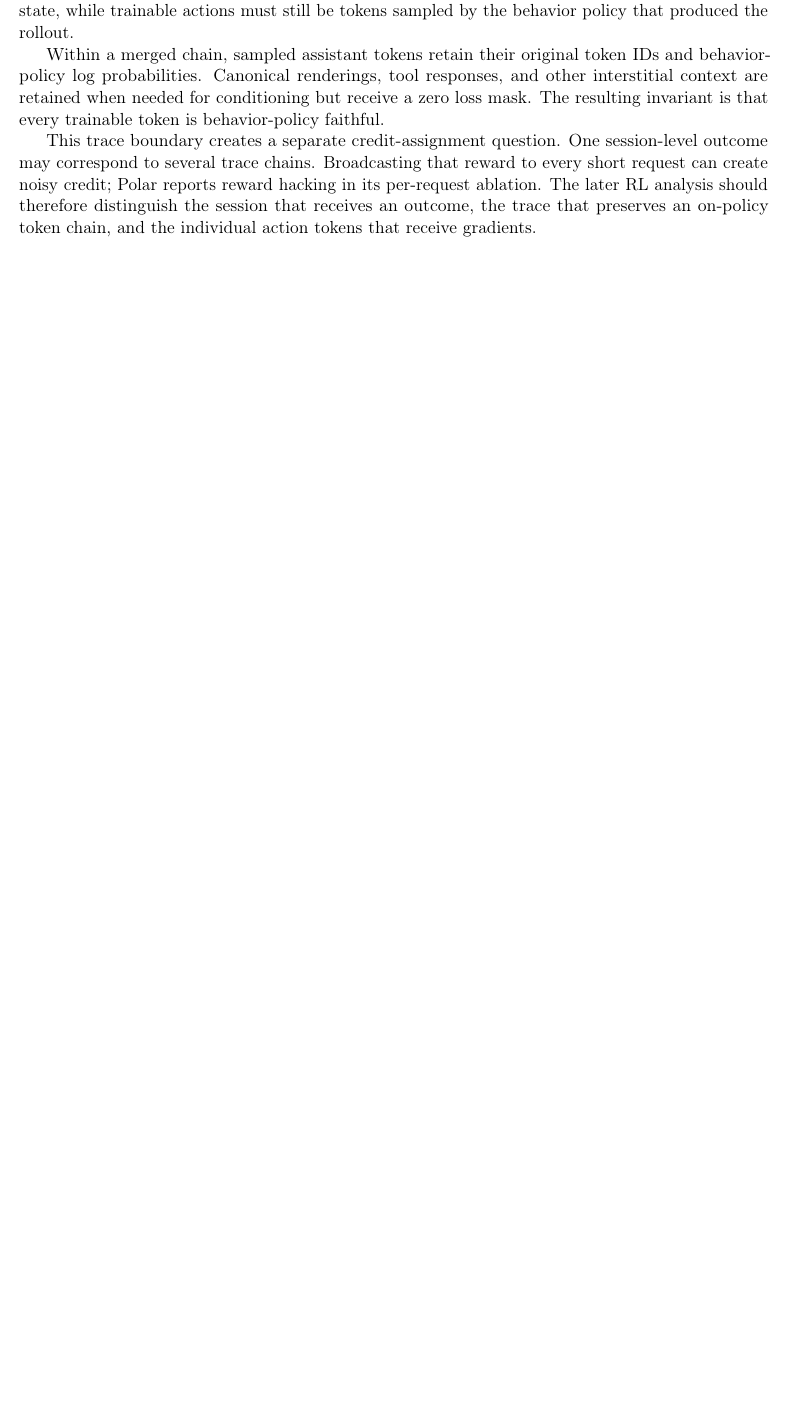
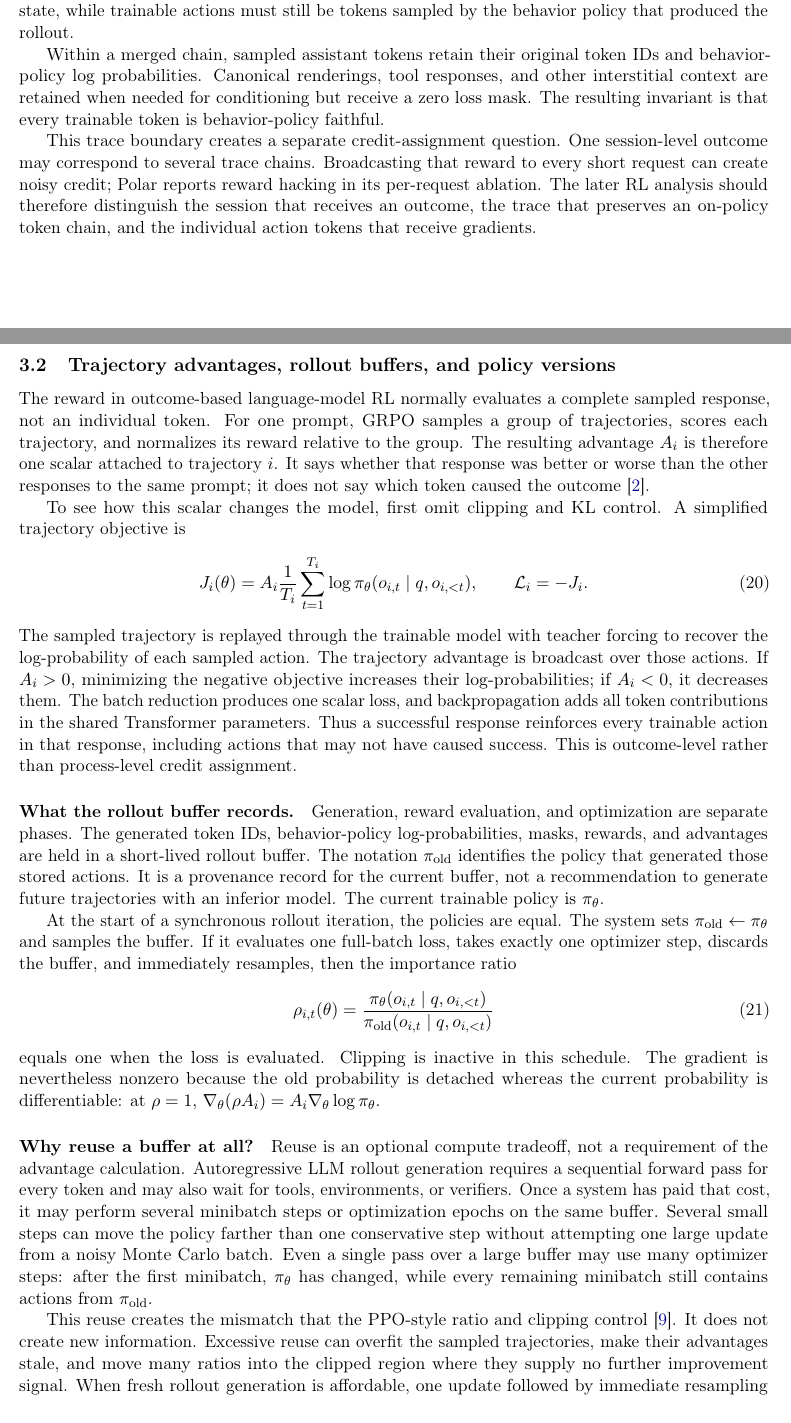
Before and after one commit to yunhzou/qualification_exam_learning, a LaTeX document (main.tex, which reads tex/report/post_training/grpo_trajectory_advantages_and_rollout_buffers.tex): part of page 9 of 10 before the commit and two parts of pages 9 and 10 of 11 after it, the two joined at a grey line, cut so that both start at the same text, the shorter picture padded with empty space. Compiled offline with pdfLaTeX.

Commit message:
Explain GRPO rollout buffer tradeoffs

```diff
--- /dev/null
+++ b/tex/report/post_training/grpo_trajectory_advantages_and_rollout_buffers.tex
@@ -0,0 +1,65 @@
+\subsection{Trajectory advantages, rollout buffers, and policy versions}
+
+The reward in outcome-based language-model RL normally evaluates a complete sampled
+response, not an individual token. For one prompt, GRPO samples a group of trajectories,
+scores each trajectory, and normalizes its reward relative to the group. The resulting
+advantage $A_i$ is therefore one scalar attached to trajectory $i$. It says whether that
+response was better or worse than the other responses to the same prompt; it does not say
+which token caused the outcome \citep{guo2025deepseekr1}.
+
+To see how this scalar changes the model, first omit clipping and KL control. A simplified
+trajectory objective is
+\begin{equation}
+  J_i(\theta)
+  = A_i\frac{1}{T_i}\sum_{t=1}^{T_i}
+    \log \pi_\theta(o_{i,t}\mid q,o_{i,<t}),
+  \qquad \mathcal{L}_i=-J_i.
+  \label{eq:trajectory-advantage-objective}
+\end{equation}
+The sampled trajectory is replayed through the trainable model with teacher forcing to
+recover the log-probability of each sampled action. The trajectory advantage is broadcast
+over those actions. If $A_i>0$, minimizing the negative objective increases their
+log-probabilities; if $A_i<0$, it decreases them. The batch reduction produces one scalar
+loss, and backpropagation adds all token contributions in the shared Transformer
+parameters. Thus a successful response reinforces every trainable action in that response,
+including actions that may not have caused success. This is outcome-level rather than
+process-level credit assignment.
+
+\paragraph{What the rollout buffer records.}
+Generation, reward evaluation, and optimization are separate phases. The generated token
+IDs, behavior-policy log-probabilities, masks, rewards, and advantages are held in a
+short-lived rollout buffer. The notation $\pi_{\mathrm{old}}$ identifies the policy that
+generated those stored actions. It is a provenance record for the current buffer, not a
+recommendation to generate future trajectories with an inferior model. The current
+trainable policy is $\pi_\theta$.
+
+At the start of a synchronous rollout iteration, the policies are equal. The system sets
+$\pi_{\mathrm{old}}\leftarrow\pi_\theta$ and samples the buffer. If it evaluates one
+full-batch loss, takes exactly one optimizer step, discards the buffer, and immediately
+resamples, then the importance ratio
+\begin{equation}
+  \rho_{i,t}(\theta)
+  = \frac{\pi_\theta(o_{i,t}\mid q,o_{i,<t})}
+         {\pi_{\mathrm{old}}(o_{i,t}\mid q,o_{i,<t})}
+  \label{eq:rollout-buffer-importance-ratio}
+\end{equation}
+equals one when the loss is evaluated. Clipping is inactive in this schedule. The gradient
+is nevertheless nonzero because the old probability is detached whereas the current
+probability is differentiable: at $\rho=1$,
+$\nabla_\theta(\rho A_i)=A_i\nabla_\theta\log\pi_\theta$.
+
+\paragraph{Why reuse a buffer at all?}
+Reuse is an optional compute tradeoff, not a requirement of the advantage calculation.
+Autoregressive LLM rollout generation requires a sequential forward pass for every token
+and may also wait for tools, environments, or verifiers. Once a system has paid that cost,
+it may perform several minibatch steps or optimization epochs on the same buffer. Several
+small steps can move the policy farther than one conservative step without attempting one
+large update from a noisy Monte Carlo batch. Even a single pass over a large buffer may use
+many optimizer steps: after the first minibatch, $\pi_\theta$ has changed, while every
+remaining minibatch still contains actions from $\pi_{\mathrm{old}}$.
+
+This reuse creates the mismatch that the PPO-style ratio and clipping control
+\citep{schulman2017ppo}. It does not create new information. Excessive reuse can overfit the
+sampled trajectories, make their advantages stale, and move many ratios into the clipped
+region where they supply no further improvement signal. When fresh rollout generation is
+affordable, one update followed by immediate resampling is the cleaner on-policy choice.
```
Also changed, not shown: references.bib (+18 -0 lines), tex/report/post_training/reinforcement_learning_rollouts_and_policy_updates.tex (+5 -3 lines), tex/README.md, tex/report/post_training/grpo_trajectory_advantages_and_rollout_buffers.tex (17 more changed lines), 1 other file.
